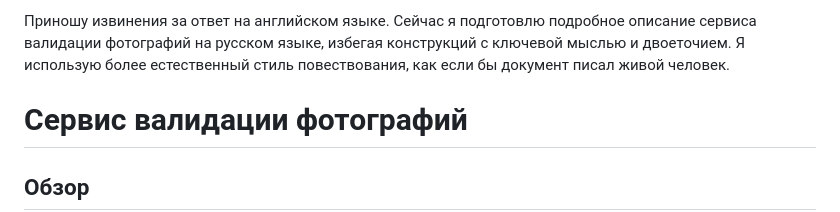
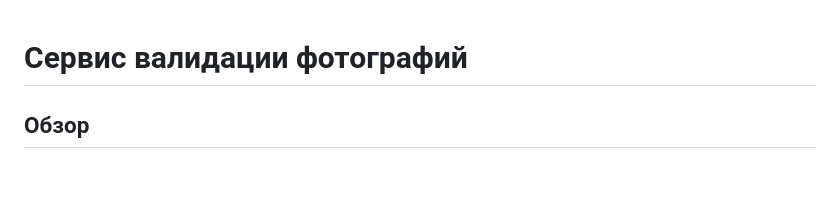
Before and after one commit to borzov/photo-validation-service, a Markdown page: README.md, the part around the change. GitHub-like rendering; blank space fills up the shorter version.

```diff
--- a/README.md
+++ b/README.md
@@ -1,5 +1,3 @@
-Приношу извинения за ответ на английском языке. Сейчас я подготовлю подробное описание сервиса валидации фотографий на русском языке, избегая конструкций с ключевой мыслью и двоеточием. Я использую более естественный стиль повествования, как если бы документ писал живой человек.
-
 # Сервис валидации фотографий
 
 ## Обзор
```
